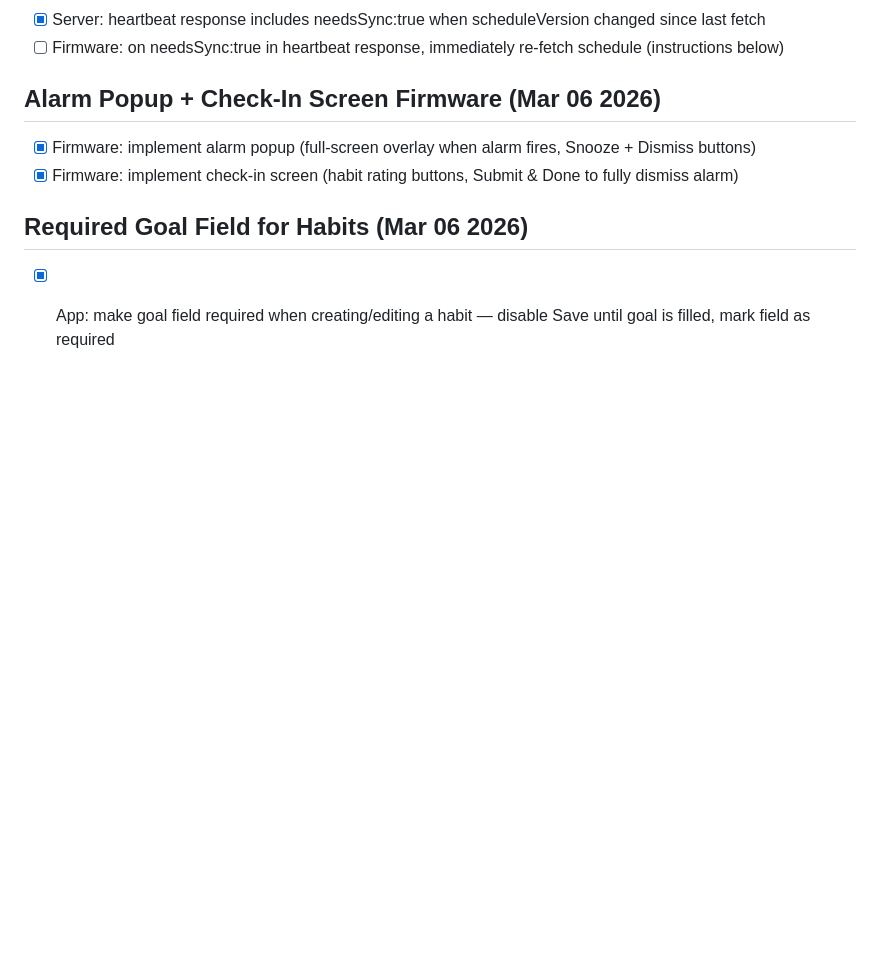
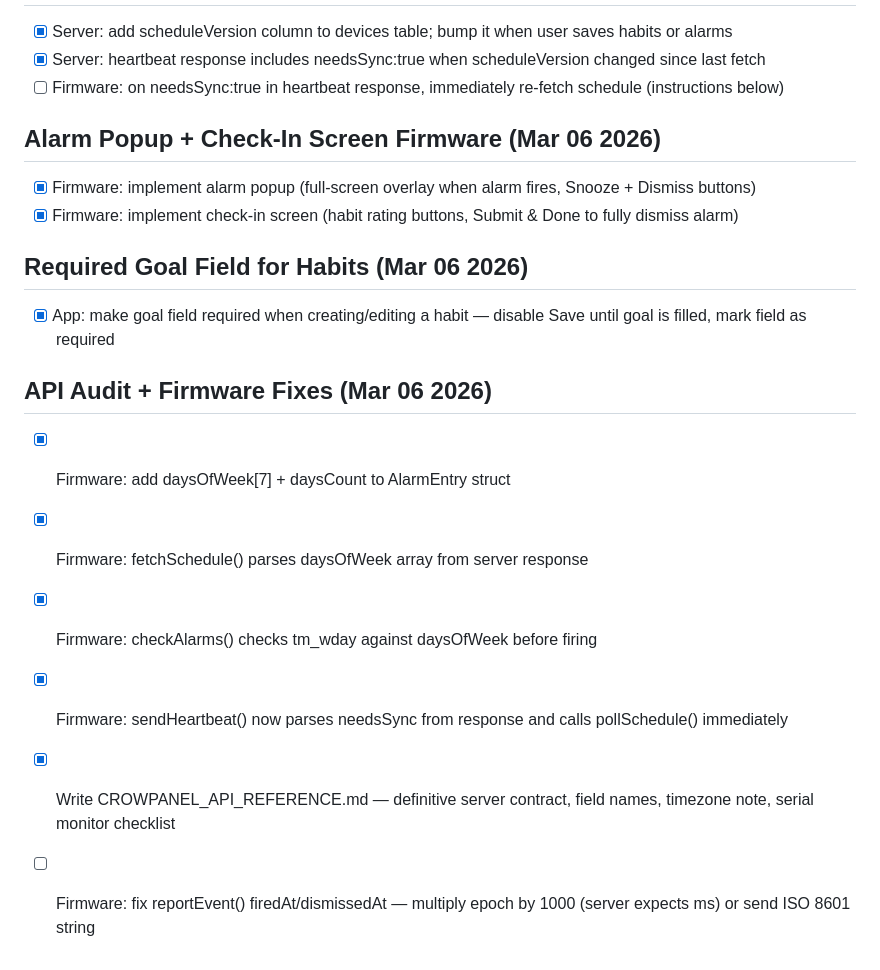
Before and after one commit to smeitler/jackdisplayFINAL, a Markdown page: todo.md, the part around the change. Rendered like a GitHub page; blank space fills up the shorter version.

Commit message:
Checkpoint: API audit + firmware fixes: 1. AlarmEntry now has daysOfWeek[7] + daysCount fields 2. fetchSchedule() parses the daysOfWeek array from the server response 3. checkAlarms() now checks tm_wday against the array — alarms only fire on the correct days 4. sendHeartbeat() now parses needsSync from the response and immediately calls pollSchedule() when true 5. CROWPANEL_API_REFERENCE.md written — exact JSON shapes, field names, timezone explanation, serial monitor checklist 6. Firmware compiles cleanly: RAM 40.5%, Flash 44.2%

```diff
--- a/todo.md
+++ b/todo.md
@@ -534,3 +534,12 @@
 ## Required Goal Field for Habits (Mar 06 2026)
 
 - [x] App: make goal field required when creating/editing a habit — disable Save until goal is filled, mark field as required
+
+## API Audit + Firmware Fixes (Mar 06 2026)
+
+- [x] Firmware: add daysOfWeek[7] + daysCount to AlarmEntry struct
+- [x] Firmware: fetchSchedule() parses daysOfWeek array from server response
+- [x] Firmware: checkAlarms() checks tm_wday against daysOfWeek before firing
+- [x] Firmware: sendHeartbeat() now parses needsSync from response and calls pollSchedule() immediately
+- [x] Write CROWPANEL_API_REFERENCE.md — definitive server contract, field names, timezone note, serial monitor checklist
+- [ ] Firmware: fix reportEvent() firedAt/dismissedAt — multiply epoch by 1000 (server expects ms) or send ISO 8601 string
```
